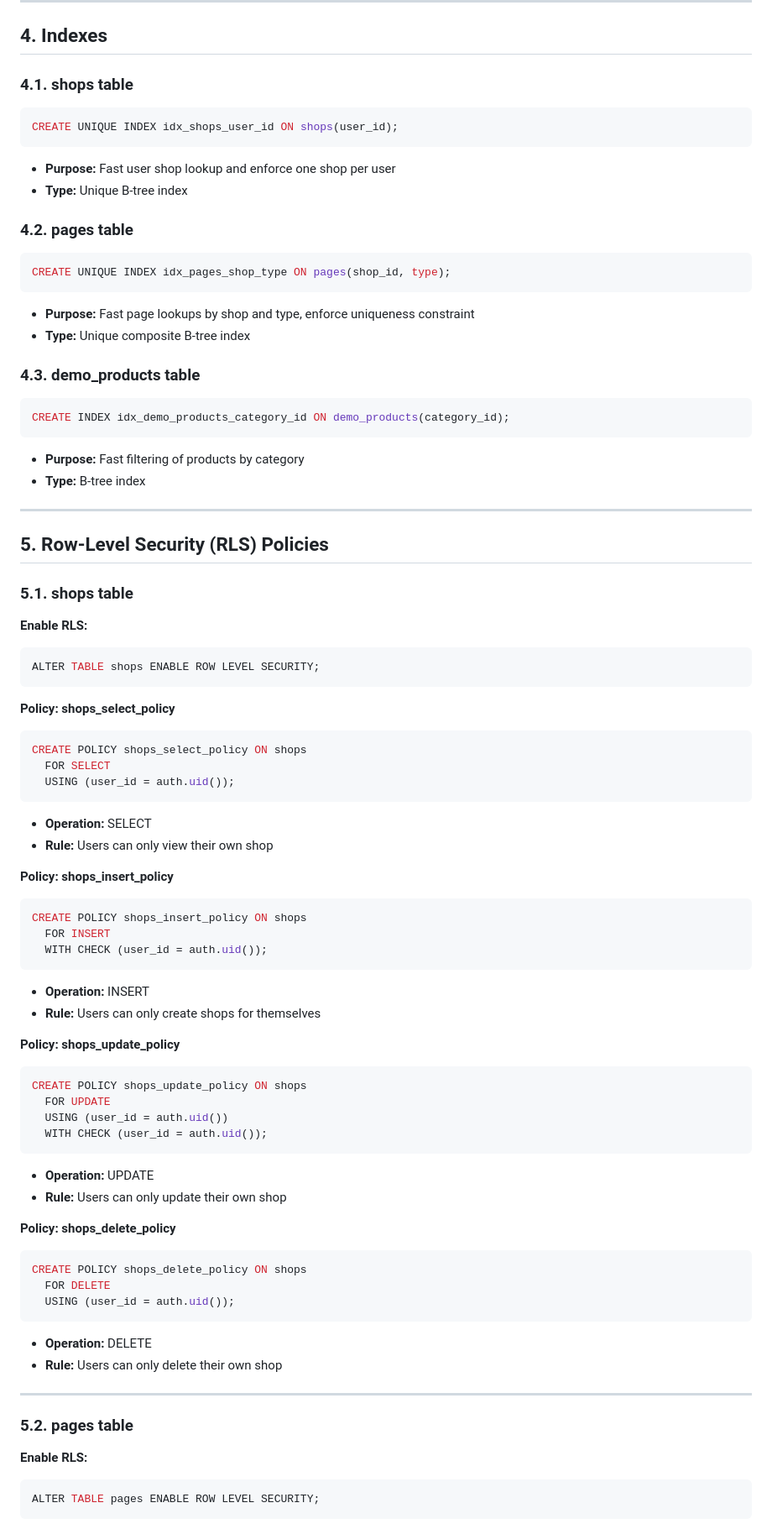
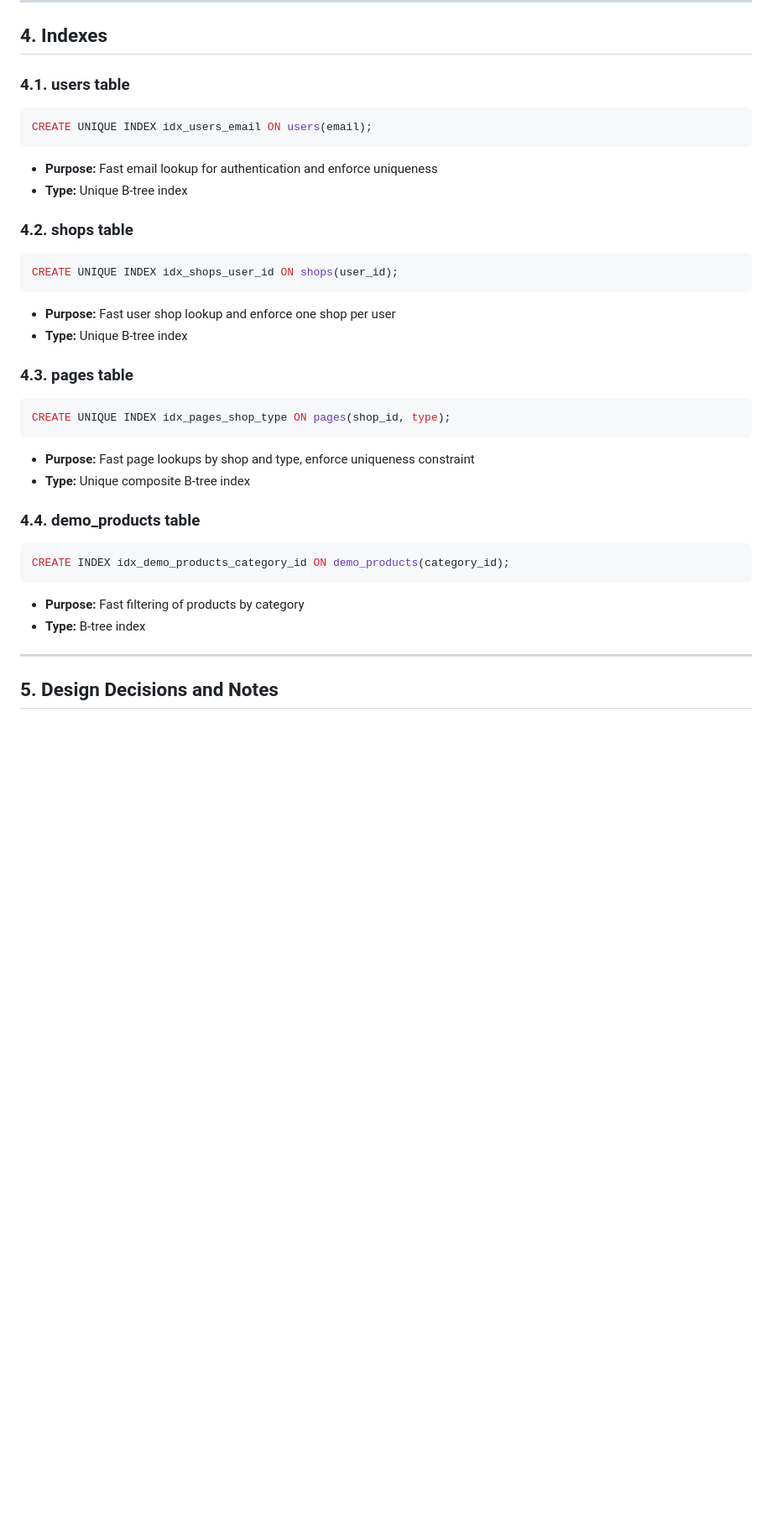
Before and after one commit to Lewiatan/theme-builder-bkp, a Markdown page: .ai/db-plan.md, the part around one of its changes. Shown at 84% size. Drawn GitHub-style; blank space fills up the shorter version.

````diff
--- a/.ai/db-plan.md
+++ b/.ai/db-plan.md
@@ -133,21 +148,28 @@ CREATE TYPE page_type_enum AS ENUM ('home', 'catalog', 'product', 'contact');
 
 ## 4. Indexes
 
-### 4.1. shops table
+### 4.1. users table
+```sql
+CREATE UNIQUE INDEX idx_users_email ON users(email);
+```
+- **Purpose:** Fast email lookup for authentication and enforce uniqueness
+- **Type:** Unique B-tree index
+
+### 4.2. shops table
 ```sql
 CREATE UNIQUE INDEX idx_shops_user_id ON shops(user_id);
 ```
 - **Purpose:** Fast user shop lookup and enforce one shop per user
 - **Type:** Unique B-tree index
 
-### 4.2. pages table
+### 4.3. pages table
 ```sql
 CREATE UNIQUE INDEX idx_pages_shop_type ON pages(shop_id, type);
 ```
 - **Purpose:** Fast page lookups by shop and type, enforce uniqueness constraint
 - **Type:** Unique composite B-tree index
 
-### 4.3. demo_products table
+### 4.4. demo_products table
 ```sql
 CREATE INDEX idx_demo_products_category_id ON demo_products(category_id);
 ```
@@ -156,56 +178,5 @@ CREATE INDEX idx_demo_products_category_id ON demo_products(category_id);
 
 ---
 
-## 5. Row-Level Security (RLS) Policies
+## 5. Design Decisions and Notes
 
-### 5.1. shops table
-**Enable RLS:**
-```sql
-ALTER TABLE shops ENABLE ROW LEVEL SECURITY;
-```
-
-**Policy: shops_select_policy**
-```sql
-CREATE POLICY shops_select_policy ON shops
-  FOR SELECT
-  USING (user_id = auth.uid());
-```
-- **Operation:** SELECT
-- **Rule:** Users can only view their own shop
-
-**Policy: shops_insert_policy**
-```sql
-CREATE POLICY shops_insert_policy ON shops
-  FOR INSERT
-  WITH CHECK (user_id = auth.uid());
-```
-- **Operation:** INSERT
-- **Rule:** Users can only create shops for themselves
-
-**Policy: shops_update_policy**
-```sql
-CREATE POLICY shops_update_policy ON shops
-  FOR UPDATE
-  USING (user_id = auth.uid())
-  WITH CHECK (user_id = auth.uid());
-```
-- **Operation:** UPDATE
-- **Rule:** Users can only update their own shop
-
-**Policy: shops_delete_policy**
-```sql
-CREATE POLICY shops_delete_policy ON shops
-  FOR DELETE
-  USING (user_id = auth.uid());
-```
-- **Operation:** DELETE
-- **Rule:** Users can only delete their own shop
-
----
-
-### 5.2. pages table
-**Enable RLS:**
-```sql
-ALTER TABLE pages ENABLE ROW LEVEL SECURITY;
-```
-
````
Also changed, not shown: other parts of .ai/db-plan.md (+46 -139 lines).
